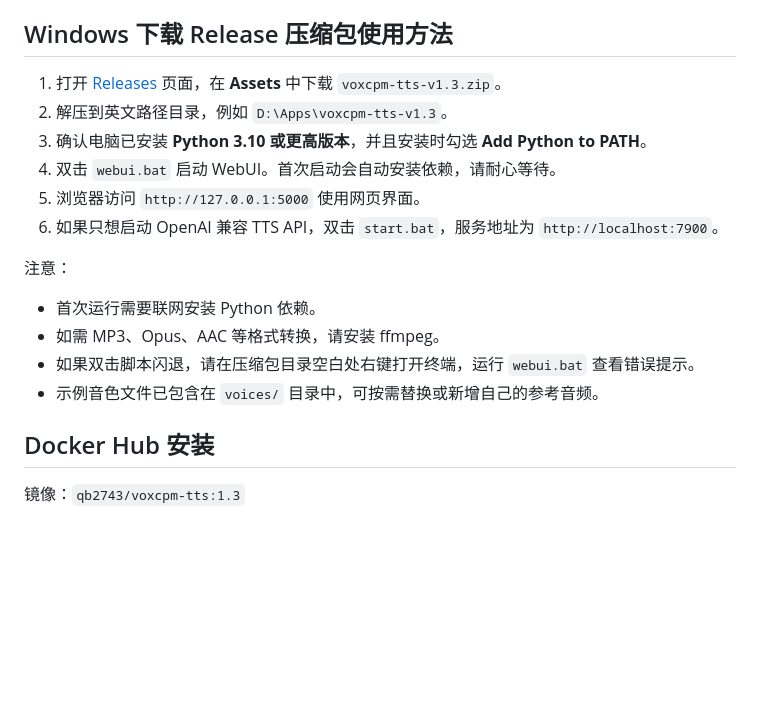
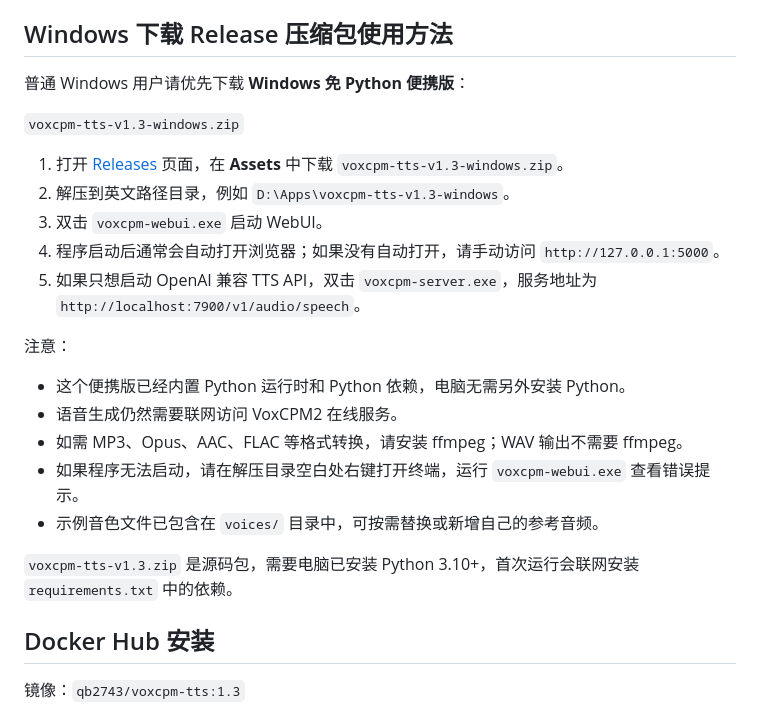
Before and after one commit to qb2743/voxcpm-tts, a Markdown page: README.md, the part around the change. Drawn GitHub-style; blank space fills up the shorter version.

Commit message:
Update README for Windows portable release

```diff
--- a/README.md
+++ b/README.md
@@ -30,19 +30,25 @@ WebUI 默认监听 `0.0.0.0:5000`。在服务器或 Docker 中使用时，请通
 
 ## Windows 下载 Release 压缩包使用方法
 
-1. 打开 [Releases](https://github.com/qb2743/voxcpm-tts/releases/tag/v1.3) 页面，在 **Assets** 中下载 `voxcpm-tts-v1.3.zip`。
-2. 解压到英文路径目录，例如 `D:\Apps\voxcpm-tts-v1.3`。
-3. 确认电脑已安装 **Python 3.10 或更高版本**，并且安装时勾选 **Add Python to PATH**。
-4. 双击 `webui.bat` 启动 WebUI。首次启动会自动安装依赖，请耐心等待。
-5. 浏览器访问 `http://127.0.0.1:5000` 使用网页界面。
-6. 如果只想启动 OpenAI 兼容 TTS API，双击 `start.bat`，服务地址为 `http://localhost:7900`。
+普通 Windows 用户请优先下载 **Windows 免 Python 便携版**：
+
+`voxcpm-tts-v1.3-windows.zip`
+
+1. 打开 [Releases](https://github.com/qb2743/voxcpm-tts/releases/tag/v1.3) 页面，在 **Assets** 中下载 `voxcpm-tts-v1.3-windows.zip`。
+2. 解压到英文路径目录，例如 `D:\Apps\voxcpm-tts-v1.3-windows`。
+3. 双击 `voxcpm-webui.exe` 启动 WebUI。
+4. 程序启动后通常会自动打开浏览器；如果没有自动打开，请手动访问 `http://127.0.0.1:5000`。
+5. 如果只想启动 OpenAI 兼容 TTS API，双击 `voxcpm-server.exe`，服务地址为 `http://localhost:7900/v1/audio/speech`。
 
 注意：
 
-- 首次运行需要联网安装 Python 依赖。
-- 如需 MP3、Opus、AAC 等格式转换，请安装 ffmpeg。
-- 如果双击脚本闪退，请在压缩包目录空白处右键打开终端，运行 `webui.bat` 查看错误提示。
+- 这个便携版已经内置 Python 运行时和 Python 依赖，电脑无需另外安装 Python。
+- 语音生成仍然需要联网访问 VoxCPM2 在线服务。
+- 如需 MP3、Opus、AAC、FLAC 等格式转换，请安装 ffmpeg；WAV 输出不需要 ffmpeg。
+- 如果程序无法启动，请在解压目录空白处右键打开终端，运行 `voxcpm-webui.exe` 查看错误提示。
 - 示例音色文件已包含在 `voices/` 目录中，可按需替换或新增自己的参考音频。
+
+`voxcpm-tts-v1.3.zip` 是源码包，需要电脑已安装 Python 3.10+，首次运行会联网安装 `requirements.txt` 中的依赖。
 
 ## Docker Hub 安装
 
```
